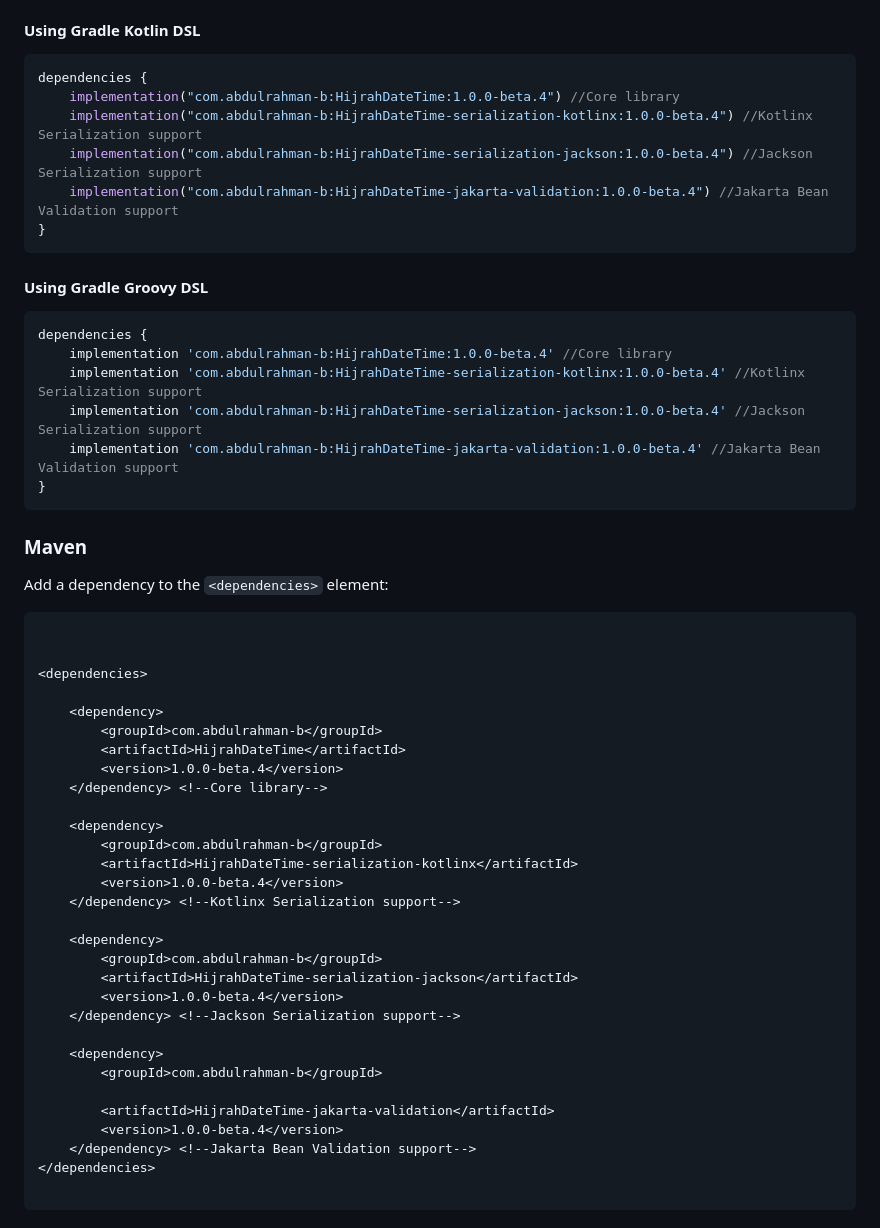
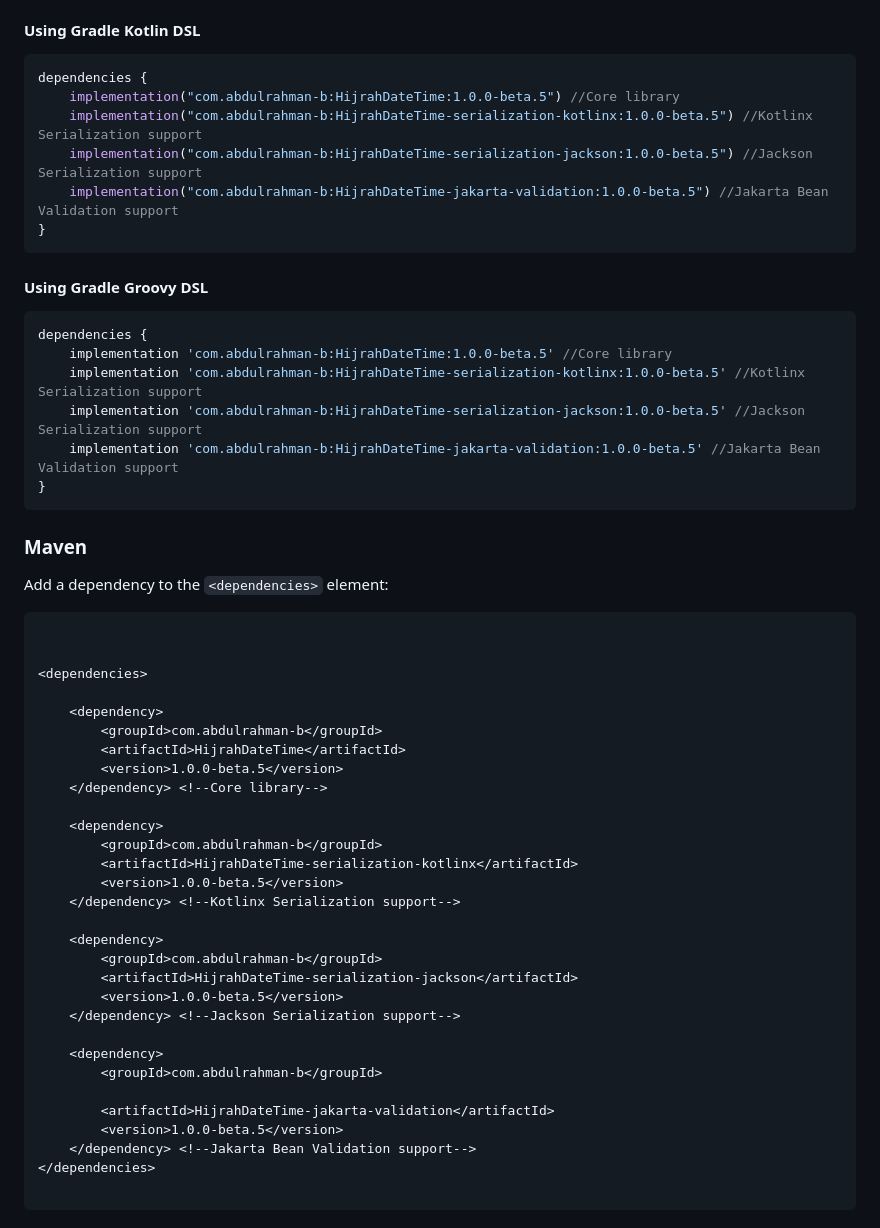
Before and after one commit to abdulrahman-b0/HijrahDateTime, a Markdown page: README.md, the part around the change. Drawn GitHub-style.

Commit message:
Updated dependencies version

````diff
--- a/README.md
+++ b/README.md
@@ -308,20 +308,20 @@ repositories {
 #### Using Gradle Kotlin DSL
 ```kotlin build.gradle.kts
 dependencies {
-    implementation("com.abdulrahman-b:HijrahDateTime:1.0.0-beta.4") //Core library
-    implementation("com.abdulrahman-b:HijrahDateTime-serialization-kotlinx:1.0.0-beta.4") //Kotlinx Serialization support
-    implementation("com.abdulrahman-b:HijrahDateTime-serialization-jackson:1.0.0-beta.4") //Jackson Serialization support
-    implementation("com.abdulrahman-b:HijrahDateTime-jakarta-validation:1.0.0-beta.4") //Jakarta Bean Validation support
+    implementation("com.abdulrahman-b:HijrahDateTime:1.0.0-beta.5") //Core library
+    implementation("com.abdulrahman-b:HijrahDateTime-serialization-kotlinx:1.0.0-beta.5") //Kotlinx Serialization support
+    implementation("com.abdulrahman-b:HijrahDateTime-serialization-jackson:1.0.0-beta.5") //Jackson Serialization support
+    implementation("com.abdulrahman-b:HijrahDateTime-jakarta-validation:1.0.0-beta.5") //Jakarta Bean Validation support
 }
 ```
 
 #### Using Gradle Groovy DSL
 ```groovy build.gradle
 dependencies {
-    implementation 'com.abdulrahman-b:HijrahDateTime:1.0.0-beta.4' //Core library
-    implementation 'com.abdulrahman-b:HijrahDateTime-serialization-kotlinx:1.0.0-beta.4' //Kotlinx Serialization support
-    implementation 'com.abdulrahman-b:HijrahDateTime-serialization-jackson:1.0.0-beta.4' //Jackson Serialization support
-    implementation 'com.abdulrahman-b:HijrahDateTime-jakarta-validation:1.0.0-beta.4' //Jakarta Bean Validation support
+    implementation 'com.abdulrahman-b:HijrahDateTime:1.0.0-beta.5' //Core library
+    implementation 'com.abdulrahman-b:HijrahDateTime-serialization-kotlinx:1.0.0-beta.5' //Kotlinx Serialization support
+    implementation 'com.abdulrahman-b:HijrahDateTime-serialization-jackson:1.0.0-beta.5' //Jackson Serialization support
+    implementation 'com.abdulrahman-b:HijrahDateTime-jakarta-validation:1.0.0-beta.5' //Jakarta Bean Validation support
 }
 ```
 
@@ -337,26 +337,26 @@ Add a dependency to the `<dependencies>` element:
     <dependency>
         <groupId>com.abdulrahman-b</groupId>
         <artifactId>HijrahDateTime</artifactId>
-        <version>1.0.0-beta.4</version>
+        <version>1.0.0-beta.5</version>
     </dependency> <!--Core library-->
 
     <dependency>
         <groupId>com.abdulrahman-b</groupId>
         <artifactId>HijrahDateTime-serialization-kotlinx</artifactId>
-        <version>1.0.0-beta.4</version>
+        <version>1.0.0-beta.5</version>
     </dependency> <!--Kotlinx Serialization support-->
 
     <dependency>
         <groupId>com.abdulrahman-b</groupId>
         <artifactId>HijrahDateTime-serialization-jackson</artifactId>
-        <version>1.0.0-beta.4</version>
+        <version>1.0.0-beta.5</version>
     </dependency> <!--Jackson Serialization support-->
 
     <dependency>
         <groupId>com.abdulrahman-b</groupId>
 
         <artifactId>HijrahDateTime-jakarta-validation</artifactId>
-        <version>1.0.0-beta.4</version>
+        <version>1.0.0-beta.5</version>
     </dependency> <!--Jakarta Bean Validation support-->
 </dependencies>
 
````
